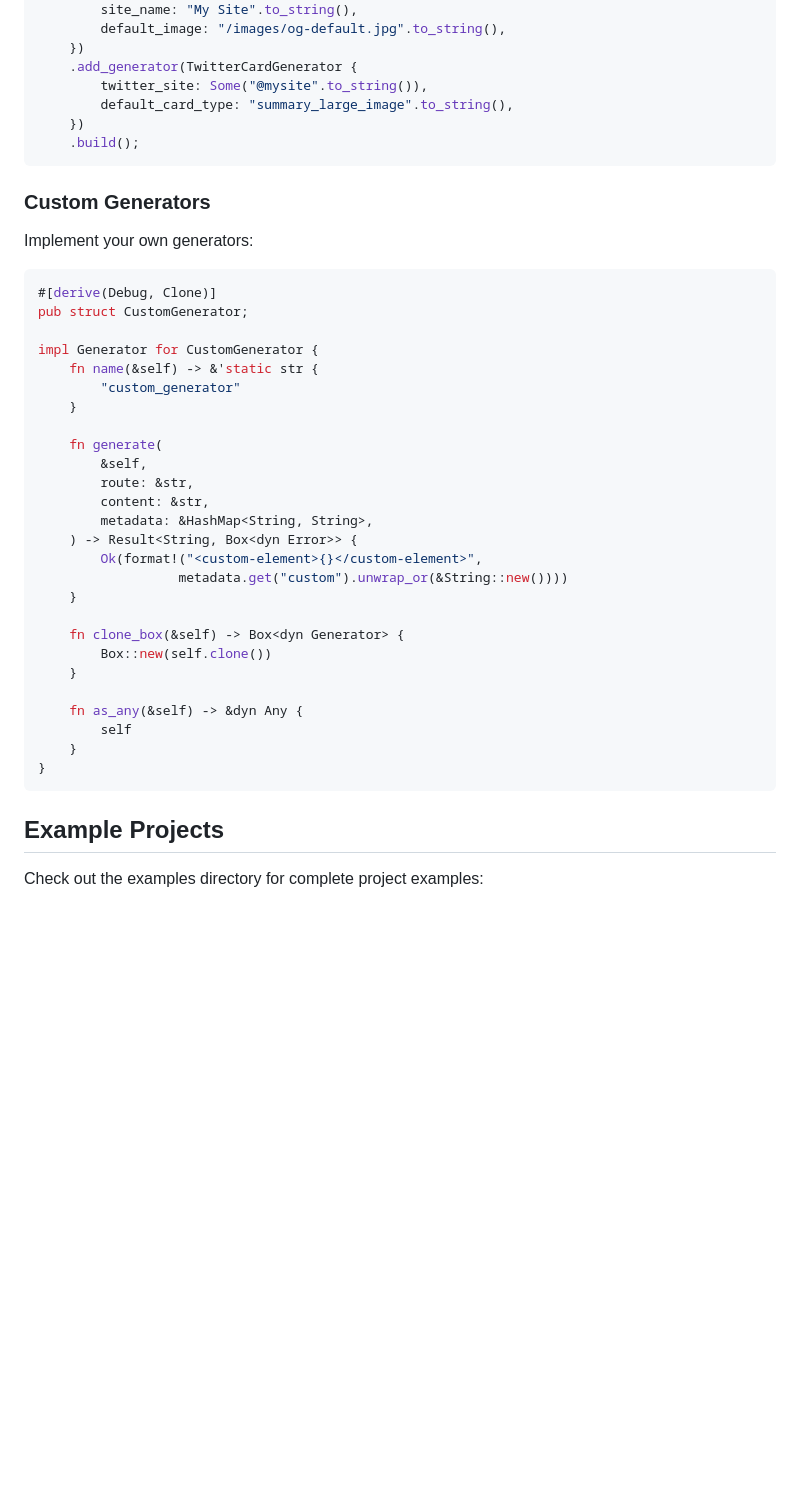
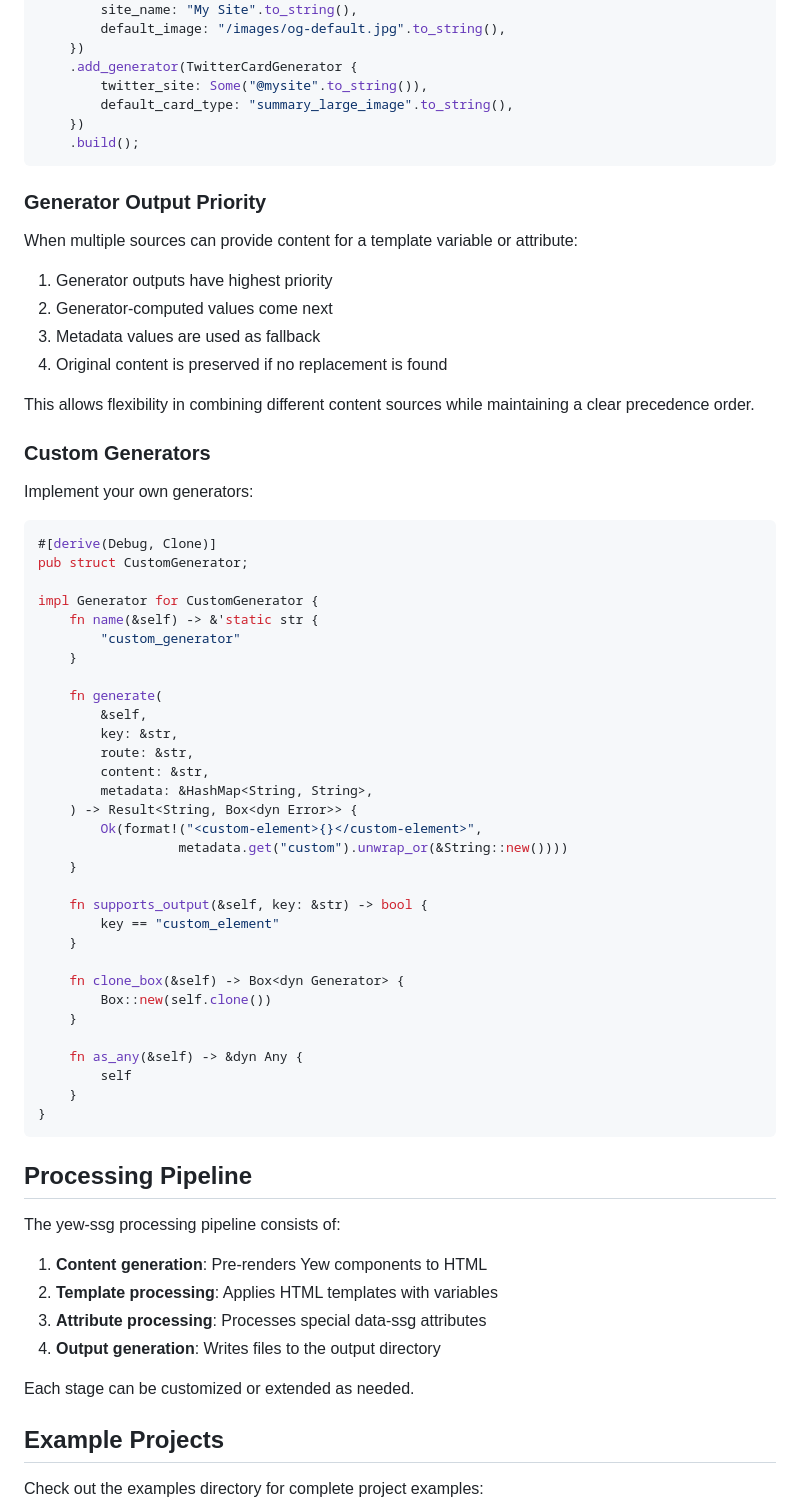
Before and after one commit to chriamue/yew-ssg, a Markdown page: README.md, the part around the change printed below. Drawn GitHub-style; blank space fills up the shorter version.

````diff
--- a/README.md
+++ b/README.md
@@ -182,6 +201,17 @@ let config = SsgConfigBuilder::new()
     .build();
 ```
 
+### Generator Output Priority
+
+When multiple sources can provide content for a template variable or attribute:
+
+1. Generator outputs have highest priority
+2. Generator-computed values come next
+3. Metadata values are used as fallback
+4. Original content is preserved if no replacement is found
+
+This allows flexibility in combining different content sources while maintaining a clear precedence order.
+
 ### Custom Generators
 
 Implement your own generators:
@@ -197,12 +227,17 @@ impl Generator for CustomGenerator {
 
     fn generate(
         &self,
+        key: &str,
         route: &str,
         content: &str,
         metadata: &HashMap<String, String>,
     ) -> Result<String, Box<dyn Error>> {
         Ok(format!("<custom-element>{}</custom-element>",
                   metadata.get("custom").unwrap_or(&String::new())))
+    }
+
+    fn supports_output(&self, key: &str) -> bool {
+        key == "custom_element"
     }
 
     fn clone_box(&self) -> Box<dyn Generator> {
@@ -214,6 +249,17 @@ impl Generator for CustomGenerator {
     }
 }
 ```
+
+## Processing Pipeline
+
+The yew-ssg processing pipeline consists of:
+
+1. **Content generation**: Pre-renders Yew components to HTML
+2. **Template processing**: Applies HTML templates with variables
+3. **Attribute processing**: Processes special data-ssg attributes
+4. **Output generation**: Writes files to the output directory
+
+Each stage can be customized or extended as needed.
 
 ## Example Projects
 
````
Also changed, not shown: other parts of README.md (+35 -16 lines).
